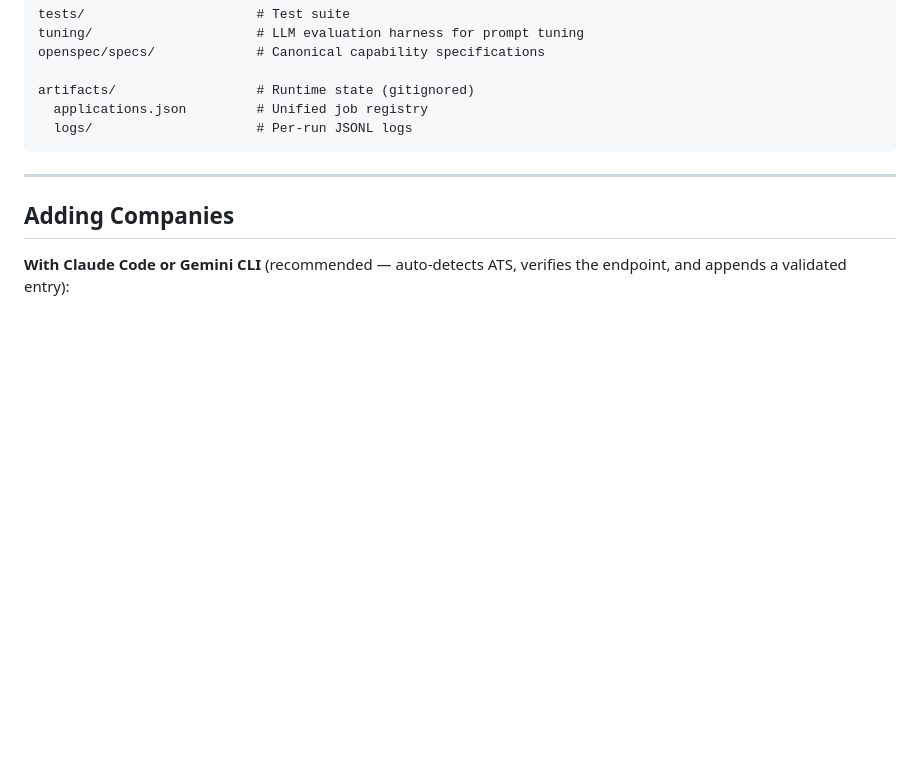
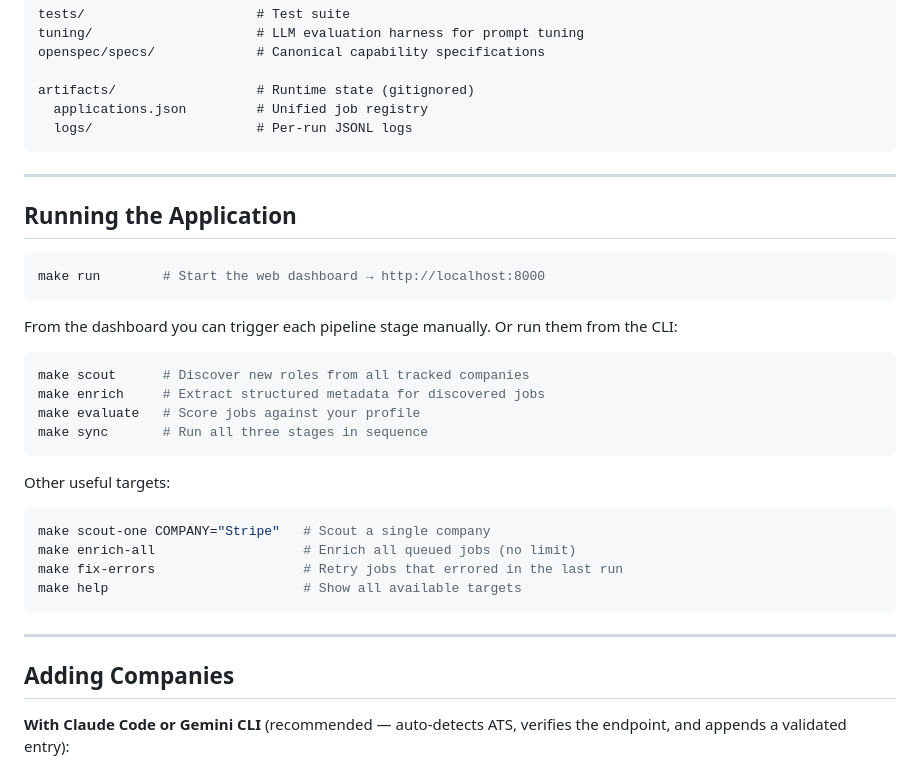
Before and after one commit to jwndlng/ai-app-radar, a Markdown page: README.md, the part around the change. Rendered like a GitHub page; blank space fills up the shorter version.

Commit message:
docs: add Running the Application section to README
Co-Authored-By: Claude Sonnet 4.6 <noreply@anthropic.com>

````diff
--- a/README.md
+++ b/README.md
@@ -223,6 +223,32 @@ artifacts/                  # Runtime state (gitignored)
 
 ---
 
+## Running the Application
+
+```bash
+make run        # Start the web dashboard → http://localhost:8000
+```
+
+From the dashboard you can trigger each pipeline stage manually. Or run them from the CLI:
+
+```bash
+make scout      # Discover new roles from all tracked companies
+make enrich     # Extract structured metadata for discovered jobs
+make evaluate   # Score jobs against your profile
+make sync       # Run all three stages in sequence
+```
+
+Other useful targets:
+
+```bash
+make scout-one COMPANY="Stripe"   # Scout a single company
+make enrich-all                   # Enrich all queued jobs (no limit)
+make fix-errors                   # Retry jobs that errored in the last run
+make help                         # Show all available targets
+```
+
+---
+
 ## Adding Companies
 
 **With Claude Code or Gemini CLI** (recommended — auto-detects ATS, verifies the endpoint, and appends a validated entry):
````
